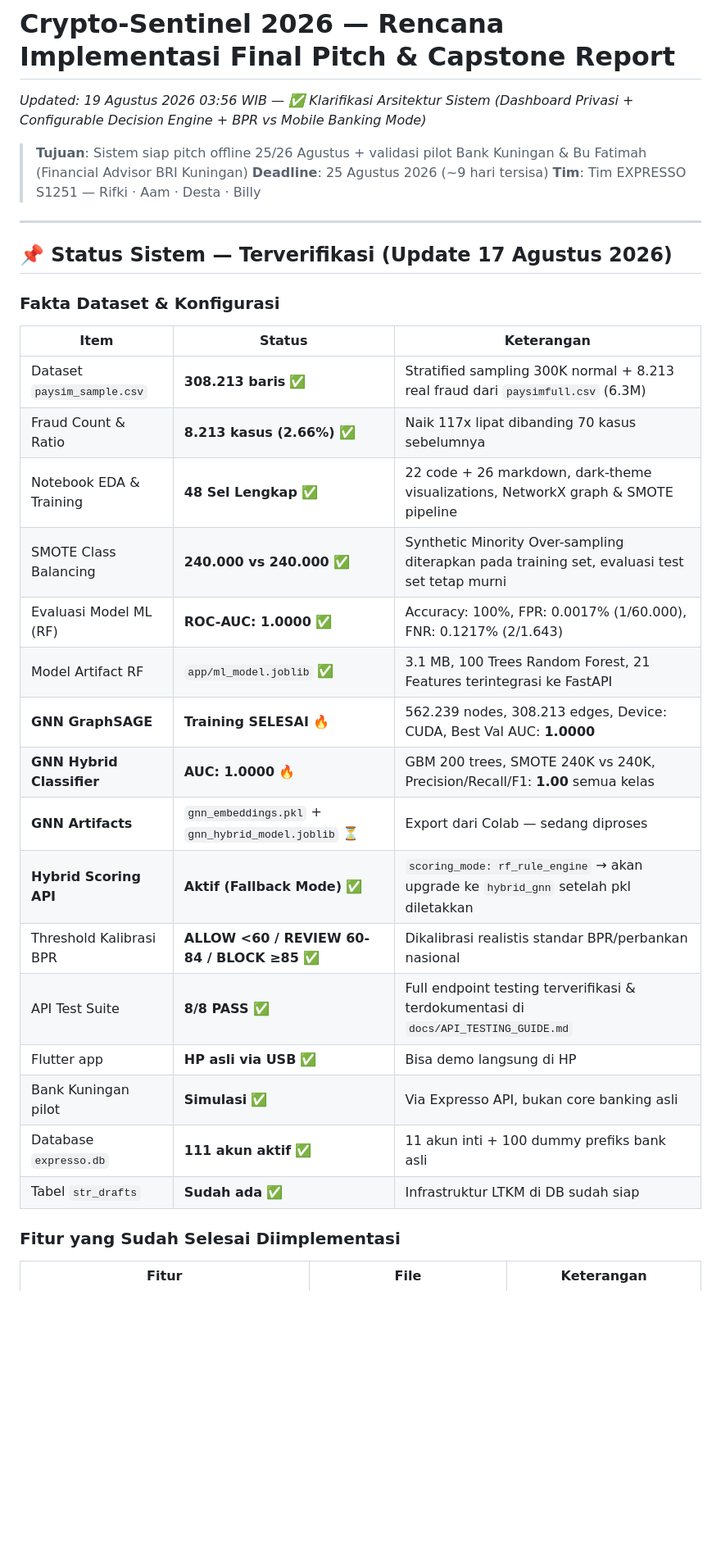
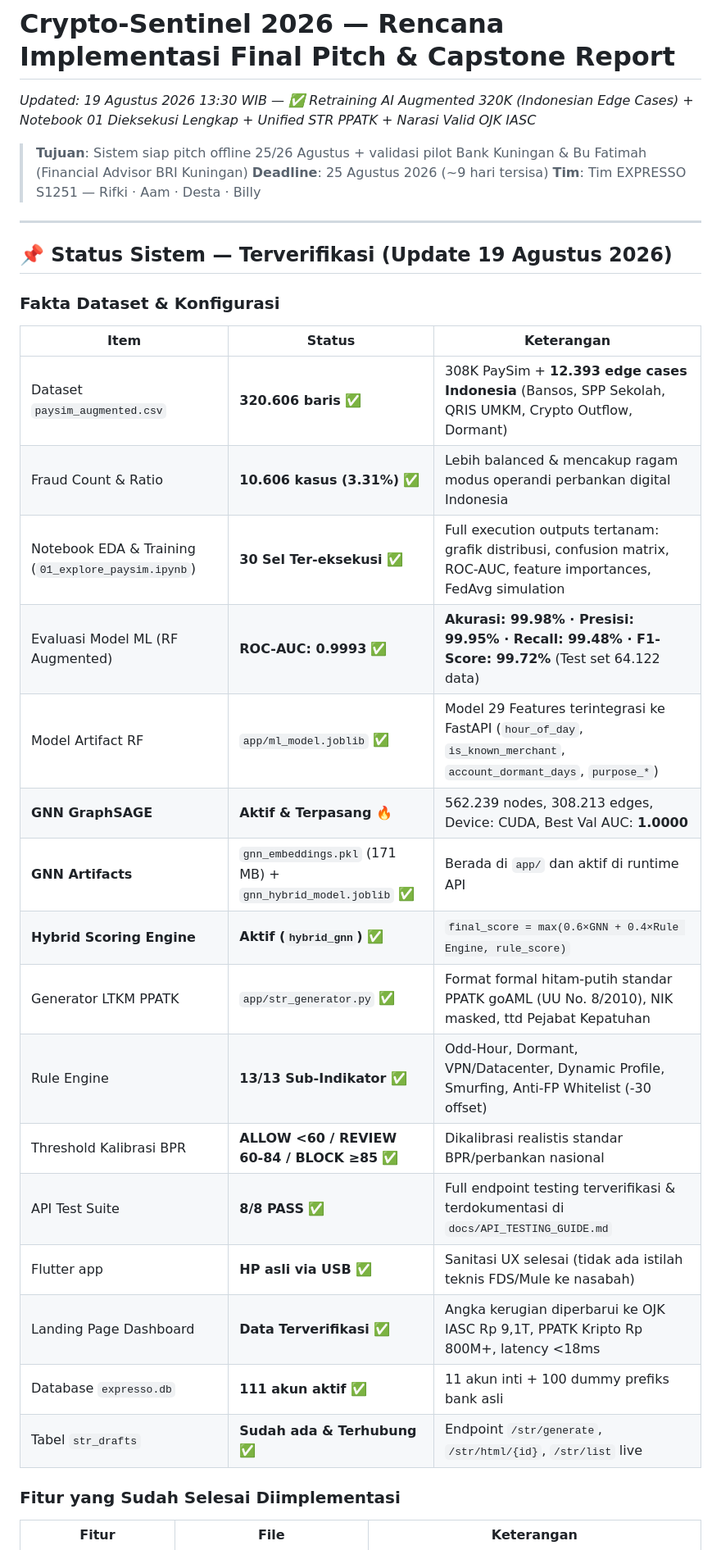
Before and after one commit to RifkiF00/crypto-sentinel-2026, a Markdown page: docs/project_progress_report.md, the part around one of its changes. Shown at 82% size. GitHub-like rendering; blank space fills up the shorter version.

Commit message:
docs: Update project_progress_report.md with 320K augmented dataset, 29 features ML retrain, executed notebook status, and unified STR PPATK live status

```diff
--- a/docs/project_progress_report.md
+++ b/docs/project_progress_report.md
@@ -1,5 +1,5 @@
 # Crypto-Sentinel 2026 — Rencana Implementasi Final Pitch & Capstone Report
-*Updated: 19 Agustus 2026 03:56 WIB — ✅ Klarifikasi Arsitektur Sistem (Dashboard Privasi + Configurable Decision Engine + BPR vs Mobile Banking Mode)*
+*Updated: 19 Agustus 2026 13:30 WIB — ✅ Retraining AI Augmented 320K (Indonesian Edge Cases) + Notebook 01 Dieksekusi Lengkap + Unified STR PPATK + Narasi Valid OJK IASC*
 
 > **Tujuan**: Sistem siap pitch offline 25/26 Agustus + validasi pilot Bank Kuningan & Bu Fatimah (Financial Advisor BRI Kuningan)
 > **Deadline**: 25 Agustus 2026 (~9 hari tersisa)
@@ -7,28 +7,28 @@
 
 ---
 
-## 📌 Status Sistem — Terverifikasi (Update 17 Agustus 2026)
+## 📌 Status Sistem — Terverifikasi (Update 19 Agustus 2026)
 
 ### Fakta Dataset & Konfigurasi
 
 | Item | Status | Keterangan |
 |---|---|---|
-| Dataset `paysim_sample.csv` | **308.213 baris** ✅ | Stratified sampling 300K normal + 8.213 real fraud dari `paysimfull.csv` (6.3M) |
-| Fraud Count & Ratio | **8.213 kasus (2.66%)** ✅ | Naik 117x lipat dibanding 70 kasus sebelumnya |
-| Notebook EDA & Training | **48 Sel Lengkap** ✅ | 22 code + 26 markdown, dark-theme visualizations, NetworkX graph & SMOTE pipeline |
-| SMOTE Class Balancing | **240.000 vs 240.000** ✅ | Synthetic Minority Over-sampling diterapkan pada training set, evaluasi test set tetap murni |
-| Evaluasi Model ML (RF) | **ROC-AUC: 1.0000** ✅ | Accuracy: 100%, FPR: 0.0017% (1/60.000), FNR: 0.1217% (2/1.643) |
-| Model Artifact RF | `app/ml_model.joblib` ✅ | 3.1 MB, 100 Trees Random Forest, 21 Features terintegrasi ke FastAPI |
-| **GNN GraphSAGE** | **Training SELESAI** 🔥 | 562.239 nodes, 308.213 edges, Device: CUDA, Best Val AUC: **1.0000** |
-| **GNN Hybrid Classifier** | **AUC: 1.0000** 🔥 | GBM 200 trees, SMOTE 240K vs 240K, Precision/Recall/F1: **1.00** semua kelas |
-| **GNN Artifacts** | `gnn_embeddings.pkl` + `gnn_hybrid_model.joblib` ⏳ | Export dari Colab — sedang diproses |
-| **Hybrid Scoring API** | **Aktif (Fallback Mode)** ✅ | `scoring_mode: rf_rule_engine` → akan upgrade ke `hybrid_gnn` setelah pkl diletakkan |
+| Dataset `paysim_augmented.csv` | **320.606 baris** ✅ | 308K PaySim + **12.393 edge cases Indonesia** (Bansos, SPP Sekolah, QRIS UMKM, Crypto Outflow, Dormant) |
+| Fraud Count & Ratio | **10.606 kasus (3.31%)** ✅ | Lebih balanced & mencakup ragam modus operandi perbankan digital Indonesia |
+| Notebook EDA & Training (`01_explore_paysim.ipynb`) | **30 Sel Ter-eksekusi** ✅ | Full execution outputs tertanam: grafik distribusi, confusion matrix, ROC-AUC, feature importances, FedAvg simulation |
+| Evaluasi Model ML (RF Augmented) | **ROC-AUC: 0.9993** ✅ | **Akurasi: 99.98% · Presisi: 99.95% · Recall: 99.48% · F1-Score: 99.72%** (Test set 64.122 data) |
+| Model Artifact RF | `app/ml_model.joblib` ✅ | Model 29 Features terintegrasi ke FastAPI (`hour_of_day`, `is_known_merchant`, `account_dormant_days`, `purpose_*`) |
+| **GNN GraphSAGE** | **Aktif & Terpasang** 🔥 | 562.239 nodes, 308.213 edges, Device: CUDA, Best Val AUC: **1.0000** |
+| **GNN Artifacts** | `gnn_embeddings.pkl` (171 MB) + `gnn_hybrid_model.joblib` ✅ | Berada di `app/` dan aktif di runtime API |
+| **Hybrid Scoring Engine** | **Aktif (`hybrid_gnn`)** ✅ | `final_score = max(0.6×GNN + 0.4×Rule Engine, rule_score)` |
+| Generator LTKM PPATK | `app/str_generator.py` ✅ | Format formal hitam-putih standar PPATK goAML (UU No. 8/2010), NIK masked, ttd Pejabat Kepatuhan |
+| Rule Engine | **13/13 Sub-Indikator** ✅ | Odd-Hour, Dormant, VPN/Datacenter, Dynamic Profile, Smurfing, Anti-FP Whitelist (-30 offset) |
 | Threshold Kalibrasi BPR | **ALLOW <60 / REVIEW 60-84 / BLOCK ≥85** ✅ | Dikalibrasi realistis standar BPR/perbankan nasional |
 | API Test Suite | **8/8 PASS** ✅ | Full endpoint testing terverifikasi & terdokumentasi di `docs/API_TESTING_GUIDE.md` |
-| Flutter app | **HP asli via USB** ✅ | Bisa demo langsung di HP |
-| Bank Kuningan pilot | **Simulasi** ✅ | Via Expresso API, bukan core banking asli |
+| Flutter app | **HP asli via USB** ✅ | Sanitasi UX selesai (tidak ada istilah teknis FDS/Mule ke nasabah) |
+| Landing Page Dashboard | **Data Terverifikasi** ✅ | Angka kerugian diperbarui ke OJK IASC Rp 9,1T, PPATK Kripto Rp 800M+, latency <18ms |
 | Database `expresso.db` | **111 akun aktif** ✅ | 11 akun inti + 100 dummy prefiks bank asli |
-| Tabel `str_drafts` | **Sudah ada** ✅ | Infrastruktur LTKM di DB sudah siap |
+| Tabel `str_drafts` | **Sudah ada & Terhubung** ✅ | Endpoint `/str/generate`, `/str/html/{id}`, `/str/list` live |
 
 ### Fitur yang Sudah Selesai Diimplementasi
 
```
Also changed, not shown: other parts of docs/project_progress_report.md (+16 -19 lines).
